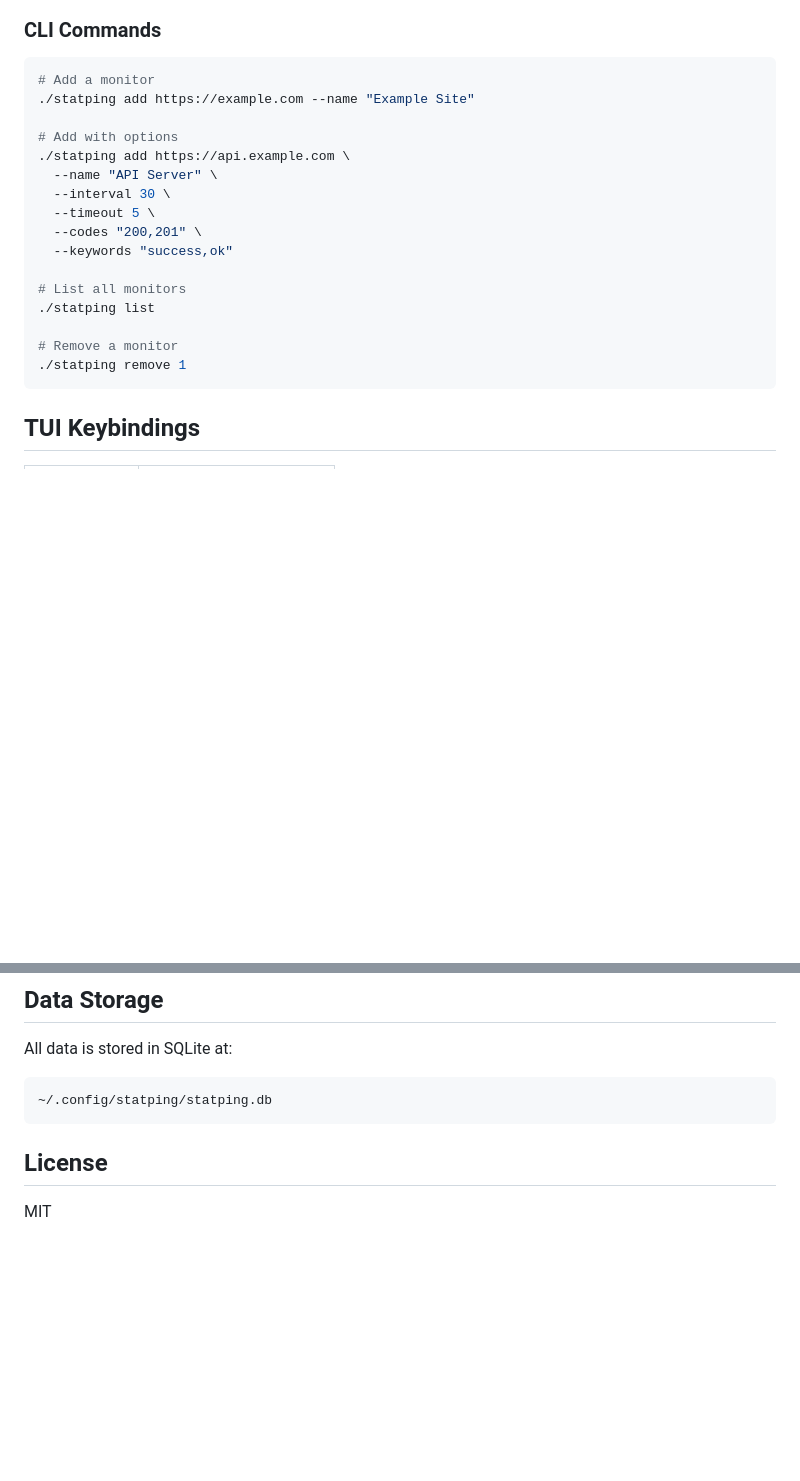
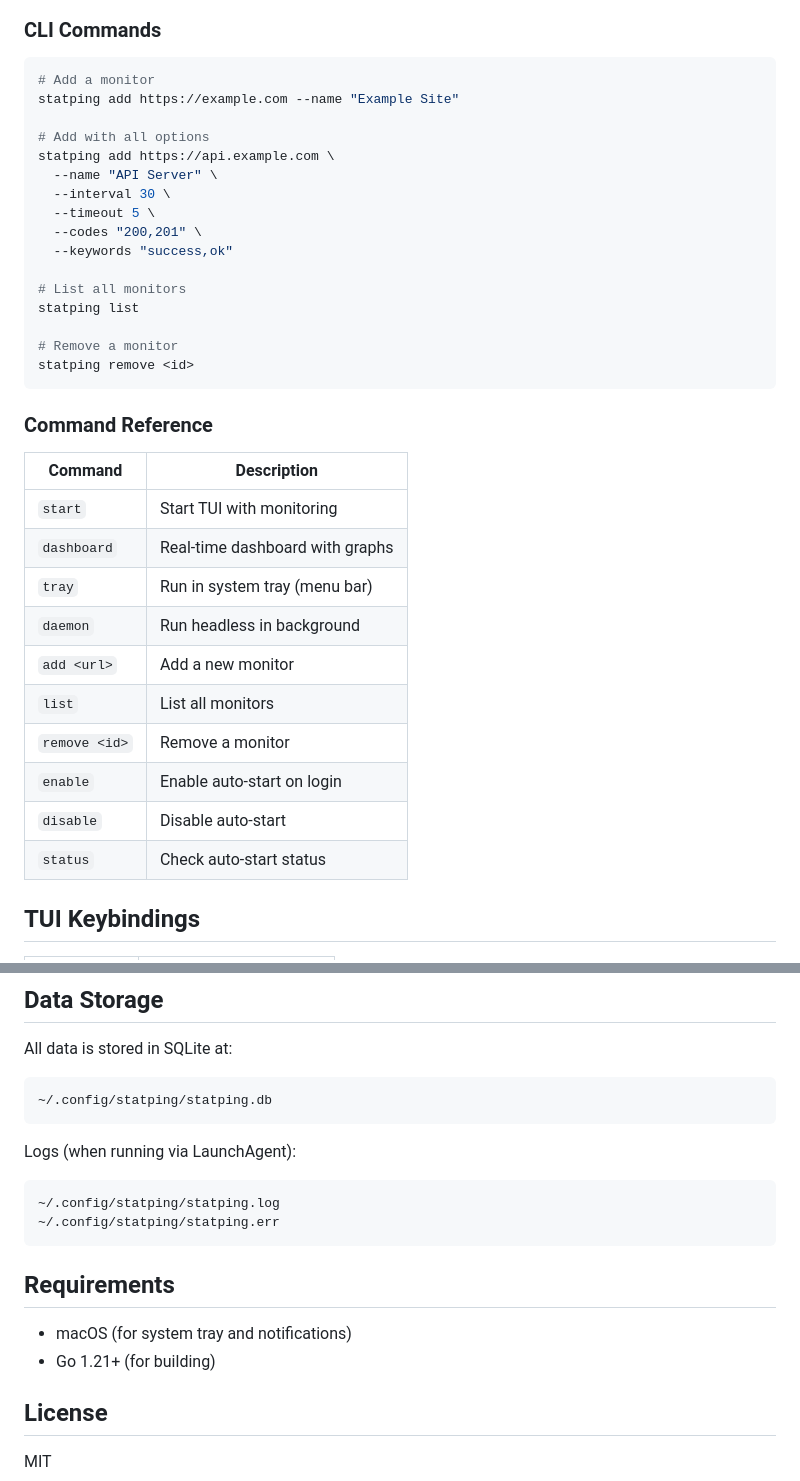
Before and after one commit to 4nkitd/statping, a Markdown page: README.md, 2 parts joined by grey strips. GitHub-like rendering; blank space fills up the shorter version.

Commit message:
feat: update README with command usage and add command reference table

````diff
--- a/README.md
+++ b/README.md
@@ -89,10 +89,10 @@ statping daemon
 
 ```bash
 # Add a monitor
-./statping add https://example.com --name "Example Site"
+statping add https://example.com --name "Example Site"
 
-# Add with options
-./statping add https://api.example.com \
+# Add with all options
+statping add https://api.example.com \
   --name "API Server" \
   --interval 30 \
   --timeout 5 \
@@ -100,11 +100,26 @@ statping daemon
   --keywords "success,ok"
 
 # List all monitors
-./statping list
+statping list
 
 # Remove a monitor
-./statping remove 1
+statping remove <id>
 ```
+
+### Command Reference
+
+| Command | Description |
+|---------|-------------|
+| `start` | Start TUI with monitoring |
+| `dashboard` | Real-time dashboard with graphs |
+| `tray` | Run in system tray (menu bar) |
+| `daemon` | Run headless in background |
+| `add <url>` | Add a new monitor |
+| `list` | List all monitors |
+| `remove <id>` | Remove a monitor |
+| `enable` | Enable auto-start on login |
+| `disable` | Disable auto-start |
+| `status` | Check auto-start status |
 
 ## TUI Keybindings
 
@@ -145,6 +160,17 @@ All data is stored in SQLite at:
 ~/.config/statping/statping.db
 ```
 
+Logs (when running via LaunchAgent):
+```
+~/.config/statping/statping.log
+~/.config/statping/statping.err
+```
+
+## Requirements
+
+- macOS (for system tray and notifications)
+- Go 1.21+ (for building)
+
 ## License
 
 MIT
````
